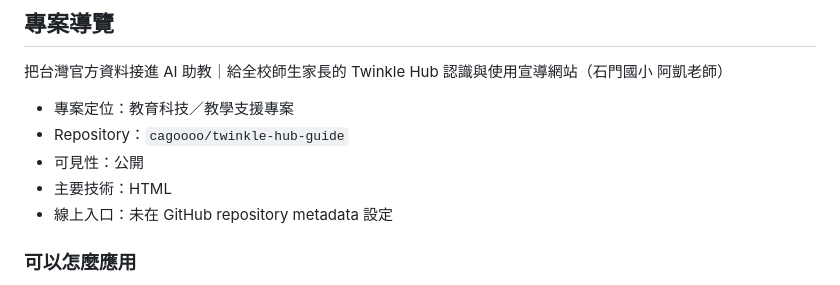
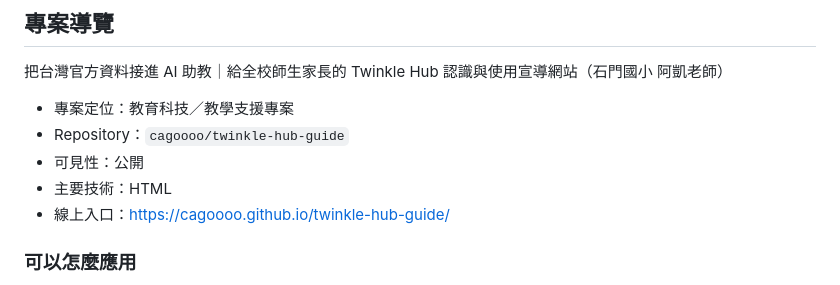
Before and after one commit to cagoooo/twinkle-hub-guide, a Markdown page: README.md, the part around the change. Rendered like a GitHub page.

Commit message:
📎 README：線上入口
Co-Authored-By: Claude Opus 5 <noreply@anthropic.com>

```diff
--- a/README.md
+++ b/README.md
@@ -41,7 +41,7 @@ Made with ❤️ by [阿凱老師](https://www.smes.tyc.edu.tw/modules/tadnews/p
 - Repository：`cagoooo/twinkle-hub-guide`
 - 可見性：公開
 - 主要技術：HTML
-- 線上入口：未在 GitHub repository metadata 設定
+- 線上入口：<https://cagoooo.github.io/twinkle-hub-guide/>
 
 ### 可以怎麼應用
 
```
